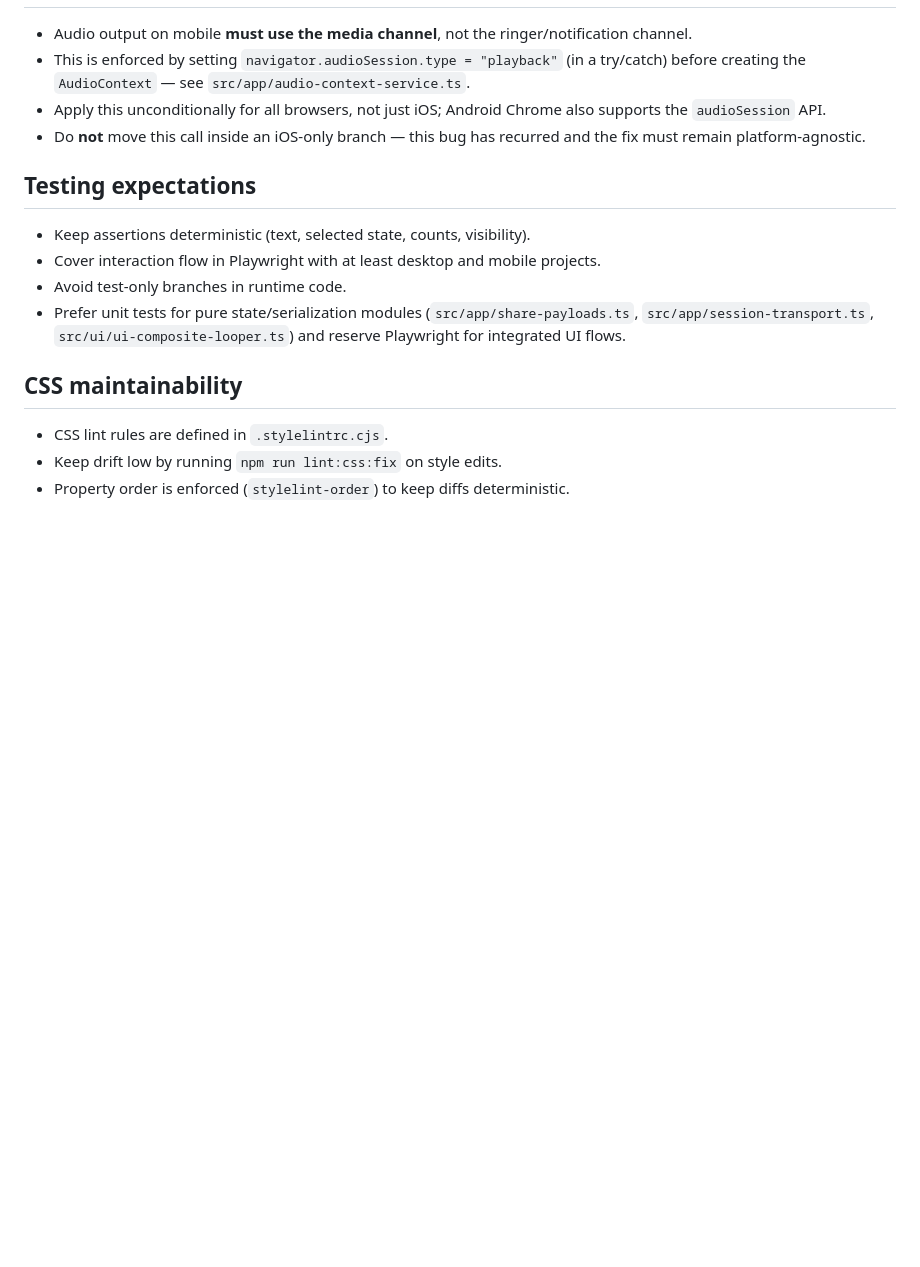
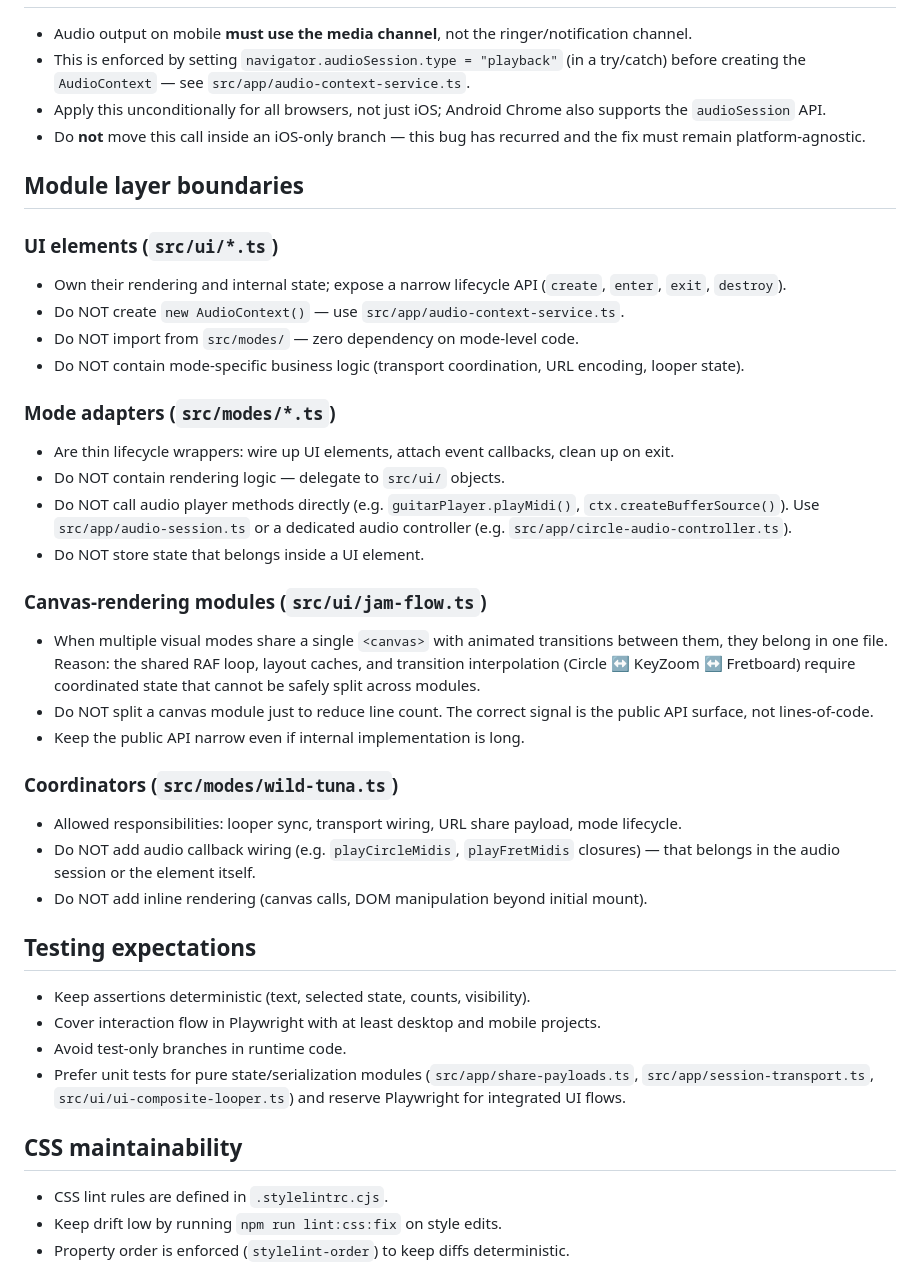
Before and after one commit to trellos/chromatic-tuner, a Markdown page: AGENTS.md, the part around the change. GitHub-like rendering; blank space fills up the shorter version.

```diff
--- a/AGENTS.md
+++ b/AGENTS.md
@@ -140,6 +140,32 @@
 - Apply this unconditionally for all browsers, not just iOS; Android Chrome also supports the `audioSession` API.
 - Do **not** move this call inside an iOS-only branch — this bug has recurred and the fix must remain platform-agnostic.
 
+## Module layer boundaries
+
+### UI elements (`src/ui/*.ts`)
+- Own their rendering and internal state; expose a narrow lifecycle API (`create`, `enter`, `exit`, `destroy`).
+- Do NOT create `new AudioContext()` — use `src/app/audio-context-service.ts`.
+- Do NOT import from `src/modes/` — zero dependency on mode-level code.
+- Do NOT contain mode-specific business logic (transport coordination, URL encoding, looper state).
+
+### Mode adapters (`src/modes/*.ts`)
+- Are thin lifecycle wrappers: wire up UI elements, attach event callbacks, clean up on exit.
+- Do NOT contain rendering logic — delegate to `src/ui/` objects.
+- Do NOT call audio player methods directly (e.g. `guitarPlayer.playMidi()`, `ctx.createBufferSource()`).
+  Use `src/app/audio-session.ts` or a dedicated audio controller (e.g. `src/app/circle-audio-controller.ts`).
+- Do NOT store state that belongs inside a UI element.
+
+### Canvas-rendering modules (`src/ui/jam-flow.ts`)
+- When multiple visual modes share a single `<canvas>` with animated transitions between them, they belong in one file.
+  Reason: the shared RAF loop, layout caches, and transition interpolation (Circle ↔ KeyZoom ↔ Fretboard) require coordinated state that cannot be safely split across modules.
+- Do NOT split a canvas module just to reduce line count. The correct signal is the public API surface, not lines-of-code.
+- Keep the public API narrow even if internal implementation is long.
+
+### Coordinators (`src/modes/wild-tuna.ts`)
+- Allowed responsibilities: looper sync, transport wiring, URL share payload, mode lifecycle.
+- Do NOT add audio callback wiring (e.g. `playCircleMidis`, `playFretMidis` closures) — that belongs in the audio session or the element itself.
+- Do NOT add inline rendering (canvas calls, DOM manipulation beyond initial mount).
+
 ## Testing expectations
 - Keep assertions deterministic (text, selected state, counts, visibility).
 - Cover interaction flow in Playwright with at least desktop and mobile projects.
```
Also changed, not shown: src/modes/AGENTS.md (+6 -0 lines), src/ui/AGENTS.md (+13 -0 lines).
